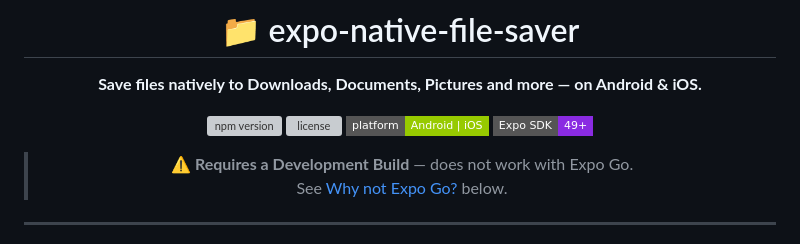
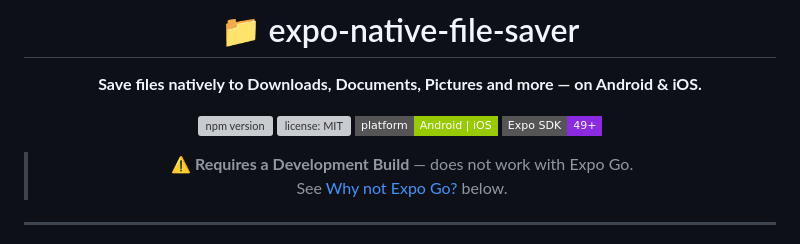
Before and after one commit to niklashgamerz/expo-native-file-saver, a Markdown page: README.md, the part around the change. Drawn GitHub-style; badges without logos; grey boxes are pictures that could not be loaded.

Commit message:
Update license badge to use npm source

```diff
--- a/README.md
+++ b/README.md
@@ -5,7 +5,7 @@
 **Save files natively to Downloads, Documents, Pictures and more — on Android & iOS.**
 
 [![npm version](https://img.shields.io/npm/v/expo-native-file-saver?color=blue&style=flat-square)](https://www.npmjs.com/package/expo-native-file-saver)
-[![license](https://img.shields.io/github/license/niklashgamerz/expo-native-file-saver?style=flat-square)](LICENSE)
+[![license: MIT](https://img.shields.io/npm/l/expo-native-file-saver?style=flat-square)](LICENSE)
 [![platform](https://img.shields.io/badge/platform-Android%20%7C%20iOS-green?style=flat-square)](https://github.com/niklashgamerz/expo-native-file-saver)
 [![expo](https://img.shields.io/badge/Expo%20SDK-49%2B-blueviolet?style=flat-square)](https://expo.dev)
 
```
